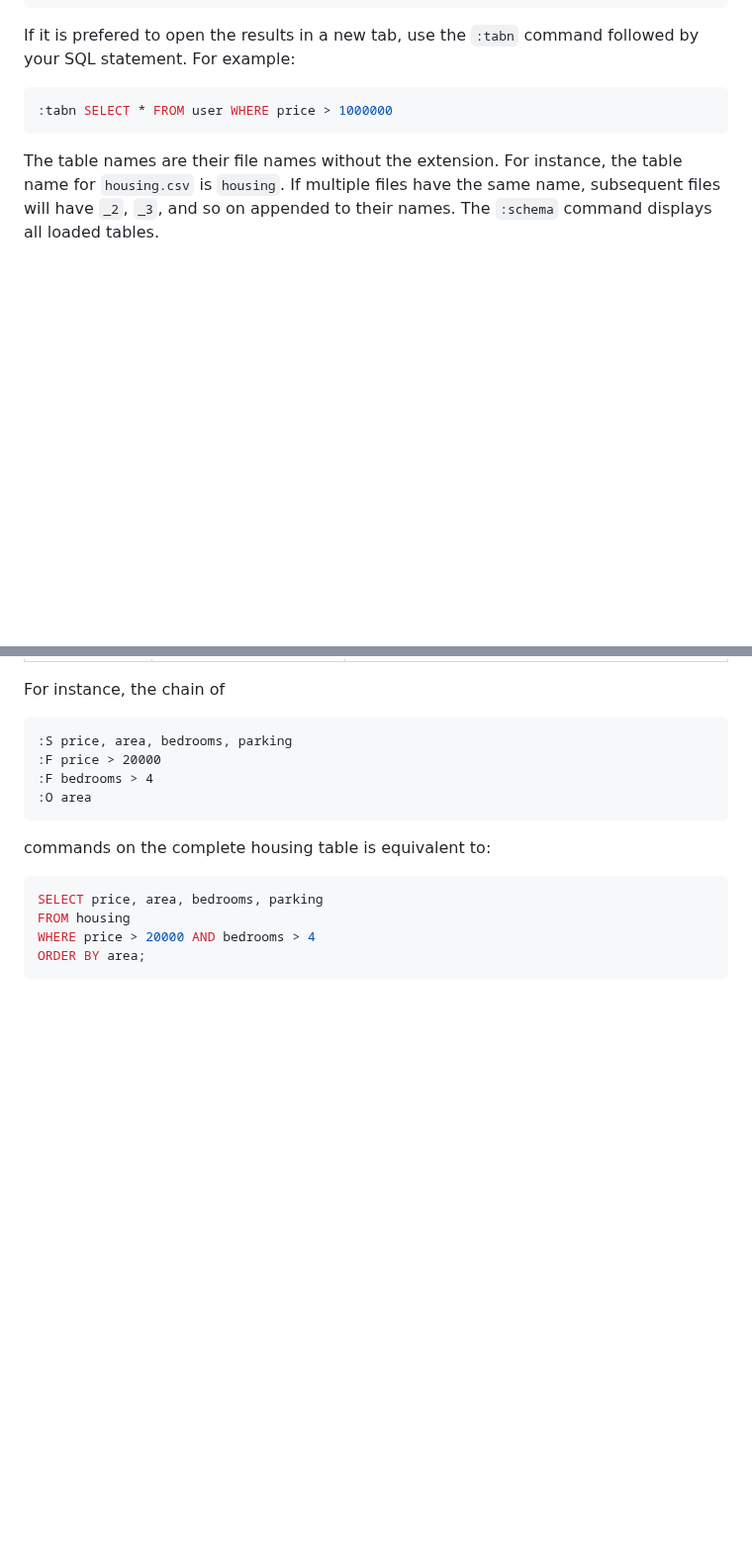
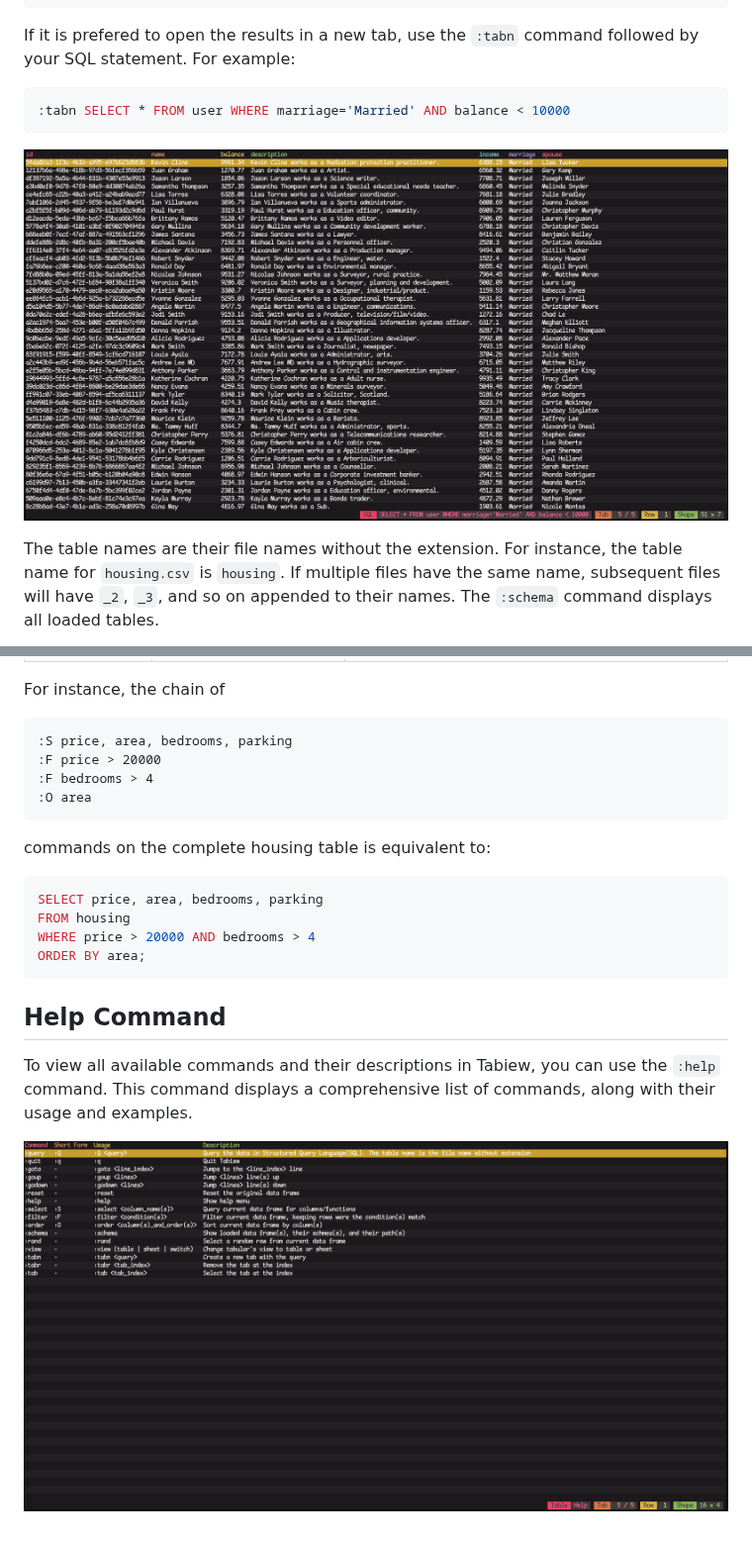
Before and after one commit to shshemi/tabiew, a Markdown page: tutorial/tutorial.md, 2 parts joined by grey strips. Shown at 99% size. Rendered like a GitHub page; pictures changed too: tutorial/images/help.png (added), tutorial/images/new_tab.png (added); blank space fills up the shorter version.

Commit message:
update tutorial

````diff
--- a/tutorial/tutorial.md
+++ b/tutorial/tutorial.md
@@ -112,8 +112,10 @@ Or to query `housing.csv` for the average area of houses grouped by the number o
 If it is prefered to open the results in a new tab, use the `:tabn` command followed by your SQL statement. For example:
 
 ```sql
-:tabn SELECT * FROM user WHERE price > 1000000
+:tabn SELECT * FROM user WHERE marriage='Married' AND balance < 10000
 ```
+
+![image not found](images/new_tab.png)
 
 The table names are their file names without the extension. For instance, the table name for `housing.csv` is `housing`. If multiple files have the same name, subsequent files will have `_2`, `_3`, and so on appended to their names. The `:schema` command displays all loaded tables.
 
@@ -143,3 +145,10 @@ FROM housing
 WHERE price > 20000 AND bedrooms > 4
 ORDER BY area;
 ```
+
+
+## Help Command
+
+To view all available commands and their descriptions in Tabiew, you can use the `:help` command. This command displays a comprehensive list of commands, along with their usage and examples.
+
+![image not found](images/help.png)
````
Also changed, not shown: tutorial/image.png (added).
